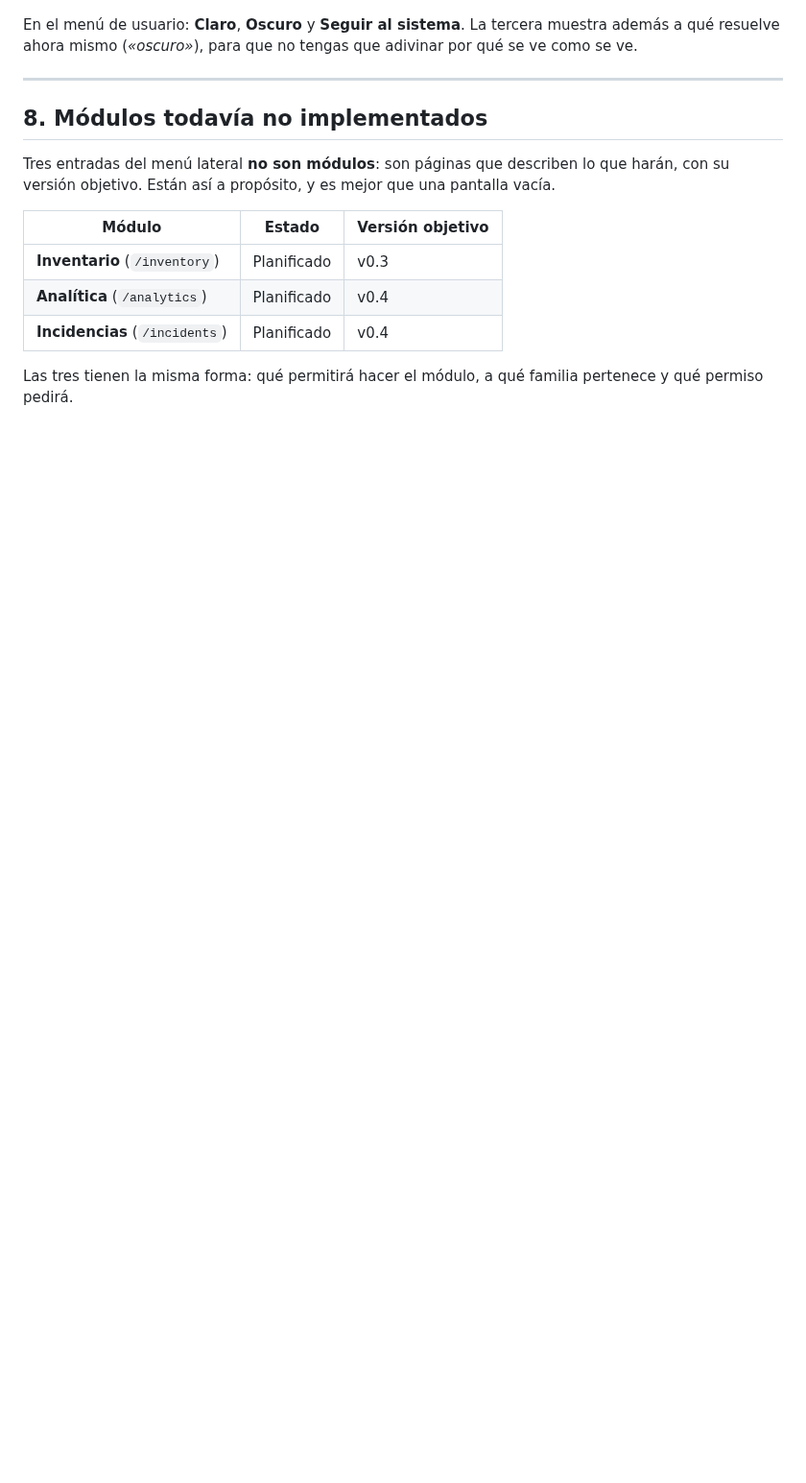
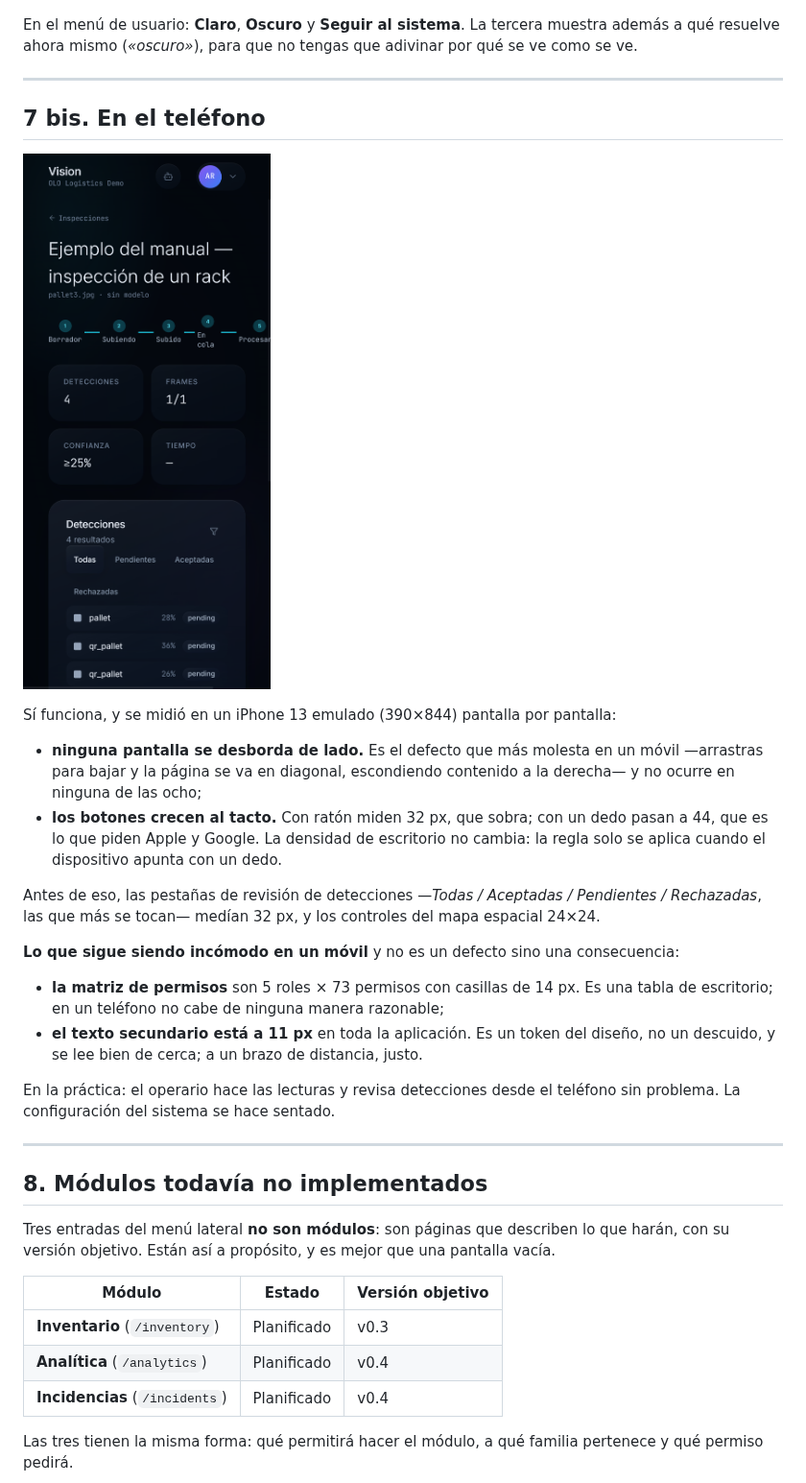
Before and after one commit to AplicacionesOLO/OLO_IA, a Markdown page: docs/MANUAL.md, the part around the change. Shown at 96% size. Drawn GitHub-style; pictures changed too: docs/manual/movil-inspeccion.png (added); blank space fills up the shorter version.

```diff
--- a/docs/MANUAL.md
+++ b/docs/MANUAL.md
@@ -397,6 +397,34 @@ ve como se ve.
 
 ---
 
+## 7 bis. En el teléfono
+
+![Una inspección en el móvil](manual/movil-inspeccion.png)
+
+Sí funciona, y se midió en un iPhone 13 emulado (390×844) pantalla por pantalla:
+
+- **ninguna pantalla se desborda de lado.** Es el defecto que más molesta en un móvil
+  —arrastras para bajar y la página se va en diagonal, escondiendo contenido a la
+  derecha— y no ocurre en ninguna de las ocho;
+- **los botones crecen al tacto.** Con ratón miden 32 px, que sobra; con un dedo pasan a
+  44, que es lo que piden Apple y Google. La densidad de escritorio no cambia: la regla
+  solo se aplica cuando el dispositivo apunta con un dedo.
+
+Antes de eso, las pestañas de revisión de detecciones —*Todas / Aceptadas / Pendientes /
+Rechazadas*, las que más se tocan— medían 32 px, y los controles del mapa espacial 24×24.
+
+**Lo que sigue siendo incómodo en un móvil** y no es un defecto sino una consecuencia:
+
+- **la matriz de permisos** son 5 roles × 73 permisos con casillas de 14 px. Es una tabla
+  de escritorio; en un teléfono no cabe de ninguna manera razonable;
+- **el texto secundario está a 11 px** en toda la aplicación. Es un token del diseño, no un
+  descuido, y se lee bien de cerca; a un brazo de distancia, justo.
+
+En la práctica: el operario hace las lecturas y revisa detecciones desde el teléfono sin
+problema. La configuración del sistema se hace sentado.
+
+---
+
 ## 8. Módulos todavía no implementados
 
 Tres entradas del menú lateral **no son módulos**: son páginas que describen lo que harán,
```
Also changed, not shown: 5 other files.
